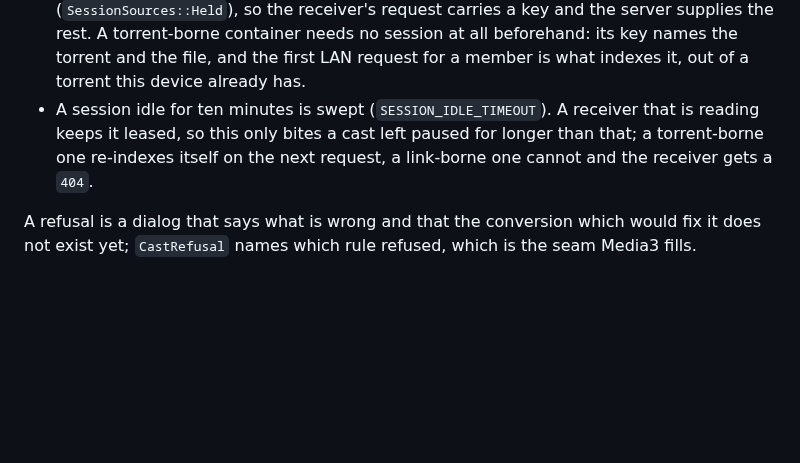
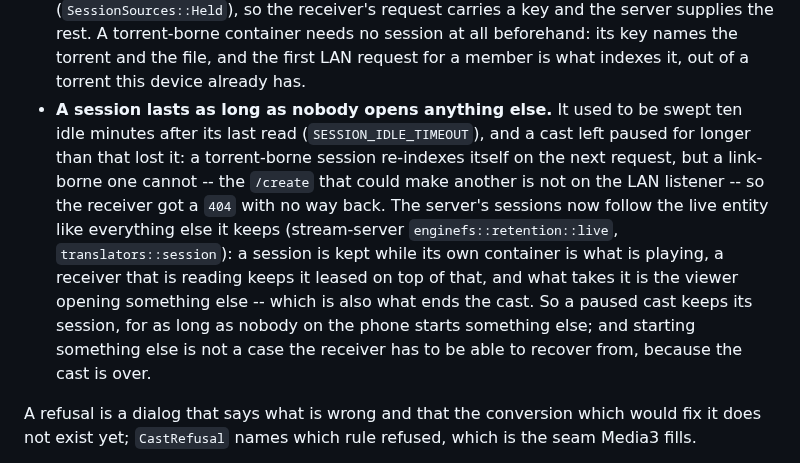
Before and after one commit to zond/xtremio, a Markdown page: docs/CASTING.md, the part around the change. GitHub-like rendering; blank space fills up the shorter version.

Commit message:
docs: a paused cast keeps its session now
The server stopped measuring a session's life with a clock (stream-server
`session-follows-live`): a session is kept while its own container is what
is playing, a lease on top of that, and what takes it is the viewer
opening something else.

So the hole this document described is closed. A cast paused longer than
ten minutes lost a link-borne container's session and the receiver got a
`404` it could not recover from -- `/create` is not on the LAN listener,
so there was no way to make another. A paused cast now keeps its session
for as long as nobody starts something else, and starting something else
ends the cast anyway.

Co-Authored-By: Claude Opus 5 (1M context) <noreply@anthropic.com>

```diff
--- a/docs/CASTING.md
+++ b/docs/CASTING.md
@@ -79,10 +79,20 @@ accident of which URL is read:
   torrent-borne container needs no session at all beforehand: its key names
   the torrent and the file, and the first LAN request for a member is what
   indexes it, out of a torrent this device already has.
-- A session idle for ten minutes is swept (`SESSION_IDLE_TIMEOUT`). A
-  receiver that is reading keeps it leased, so this only bites a cast left
-  paused for longer than that; a torrent-borne one re-indexes itself on the
-  next request, a link-borne one cannot and the receiver gets a `404`.
+- **A session lasts as long as nobody opens anything else.** It used to be
+  swept ten idle minutes after its last read (`SESSION_IDLE_TIMEOUT`), and
+  a cast left paused for longer than that lost it: a torrent-borne session
+  re-indexes itself on the next request, but a link-borne one cannot -- the
+  `/create` that could make another is not on the LAN listener -- so the
+  receiver got a `404` with no way back. The server's sessions now follow
+  the live entity like everything else it keeps (stream-server
+  `enginefs::retention::live`, `translators::session`): a session is kept
+  while its own container is what is playing, a receiver that is reading
+  keeps it leased on top of that, and what takes it is the viewer opening
+  something else -- which is also what ends the cast. So a paused cast
+  keeps its session, for as long as nobody on the phone starts something
+  else; and starting something else is not a case the receiver has to be
+  able to recover from, because the cast is over.
 
 A refusal is a dialog that says what is wrong and that the conversion which
 would fix it does not exist yet; `CastRefusal` names which rule refused, which
```
